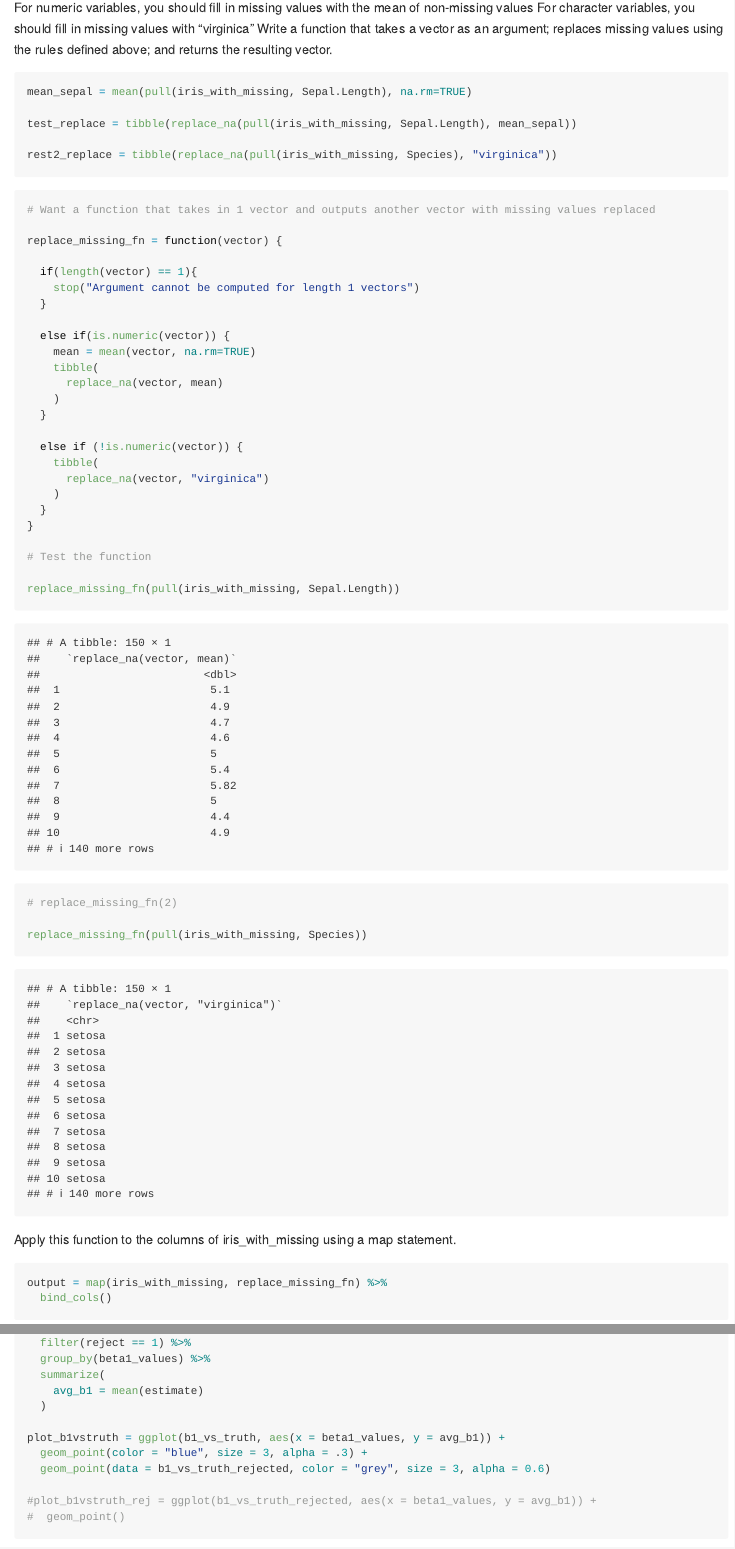
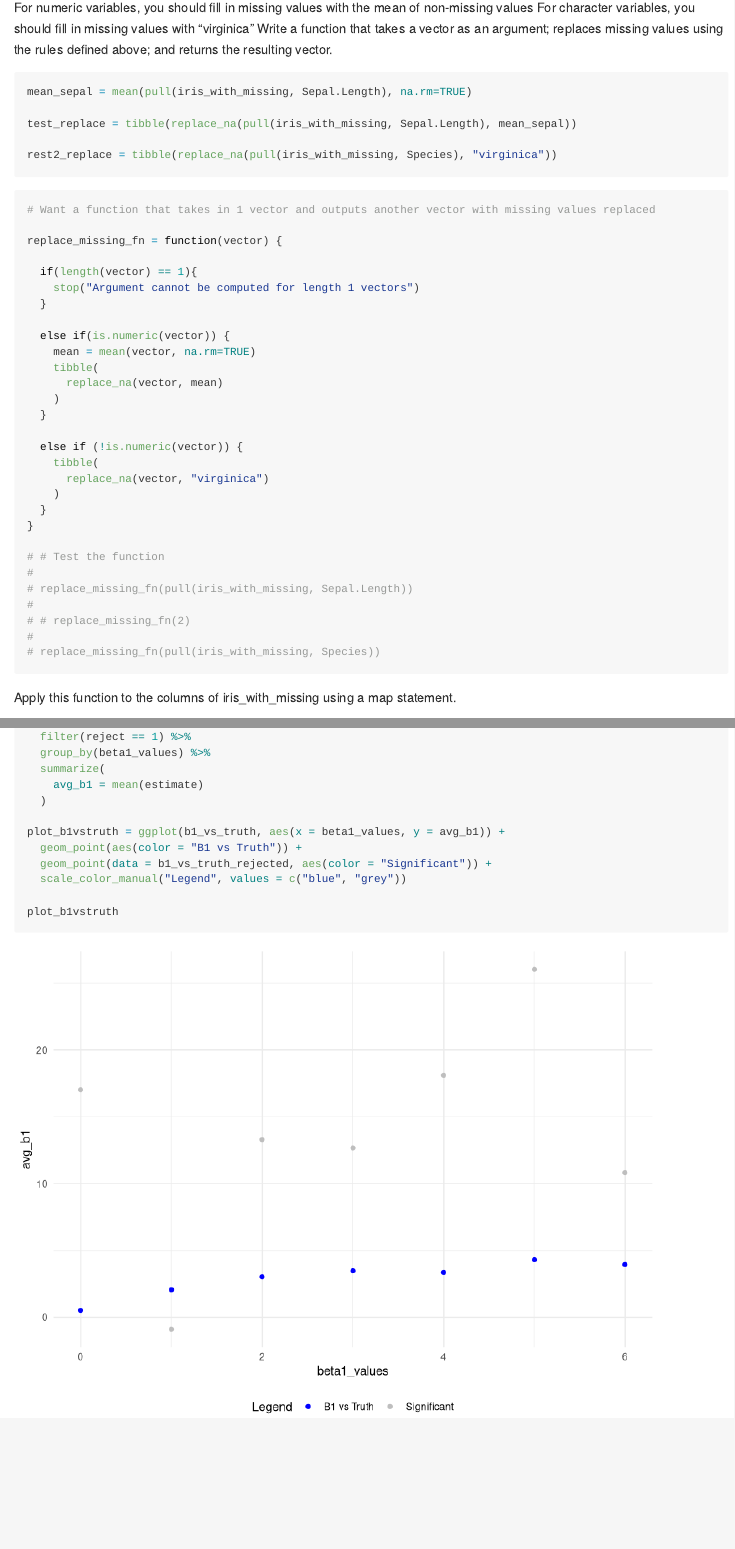
Before and after one commit to jthompson3175/p8105_hw5_jt3175, an R Markdown document (p8105_hw5_jt3175.Rmd): the page in a window 1100 px wide, from 410 px down, and a second part further down, joined at a grey line. Rendered offline with R 4.5, knitr and Pandoc, with nearby package versions.

Commit message:
Formatting plots, hididng unnecessary messages

````diff
--- a/p8105_hw5_jt3175.Rmd
+++ b/p8105_hw5_jt3175.Rmd
@@ -72,13 +72,13 @@ replace_missing_fn = function(vector) {
   }
 }
 
-# Test the function
-
-replace_missing_fn(pull(iris_with_missing, Sepal.Length))
-
-# replace_missing_fn(2)
-
-replace_missing_fn(pull(iris_with_missing, Species))
+# # Test the function
+#
+# replace_missing_fn(pull(iris_with_missing, Sepal.Length))
+#
+# # replace_missing_fn(2)
+#
+# replace_missing_fn(pull(iris_with_missing, Species))
 
 ```
 
@@ -181,10 +181,9 @@ b1_vs_truth_rejected = sim_results %>%
   )
 
 plot_b1vstruth = ggplot(b1_vs_truth, aes(x = beta1_values, y = avg_b1)) +
-  geom_point(color = "blue", size = 3, alpha = .3) +
-  geom_point(data = b1_vs_truth_rejected, color = "grey", size = 3, alpha = 0.6)
+  geom_point(aes(color = "B1 vs Truth")) +
+  geom_point(data = b1_vs_truth_rejected, aes(color = "Significant")) +
+  scale_color_manual("Legend", values = c("blue", "grey"))
 
-#plot_b1vstruth_rej = ggplot(b1_vs_truth_rejected, aes(x = beta1_values, y = avg_b1)) +
-#  geom_point()
-
+plot_b1vstruth
 ```
````
Also changed, not shown: p8105_hw5_jt3175.md, p8105_hw5_jt3175_files/figure-gfm/unnamed-chunk-8-1.png, p8105_hw5_jt3175.Rmd (4 more changed lines).
